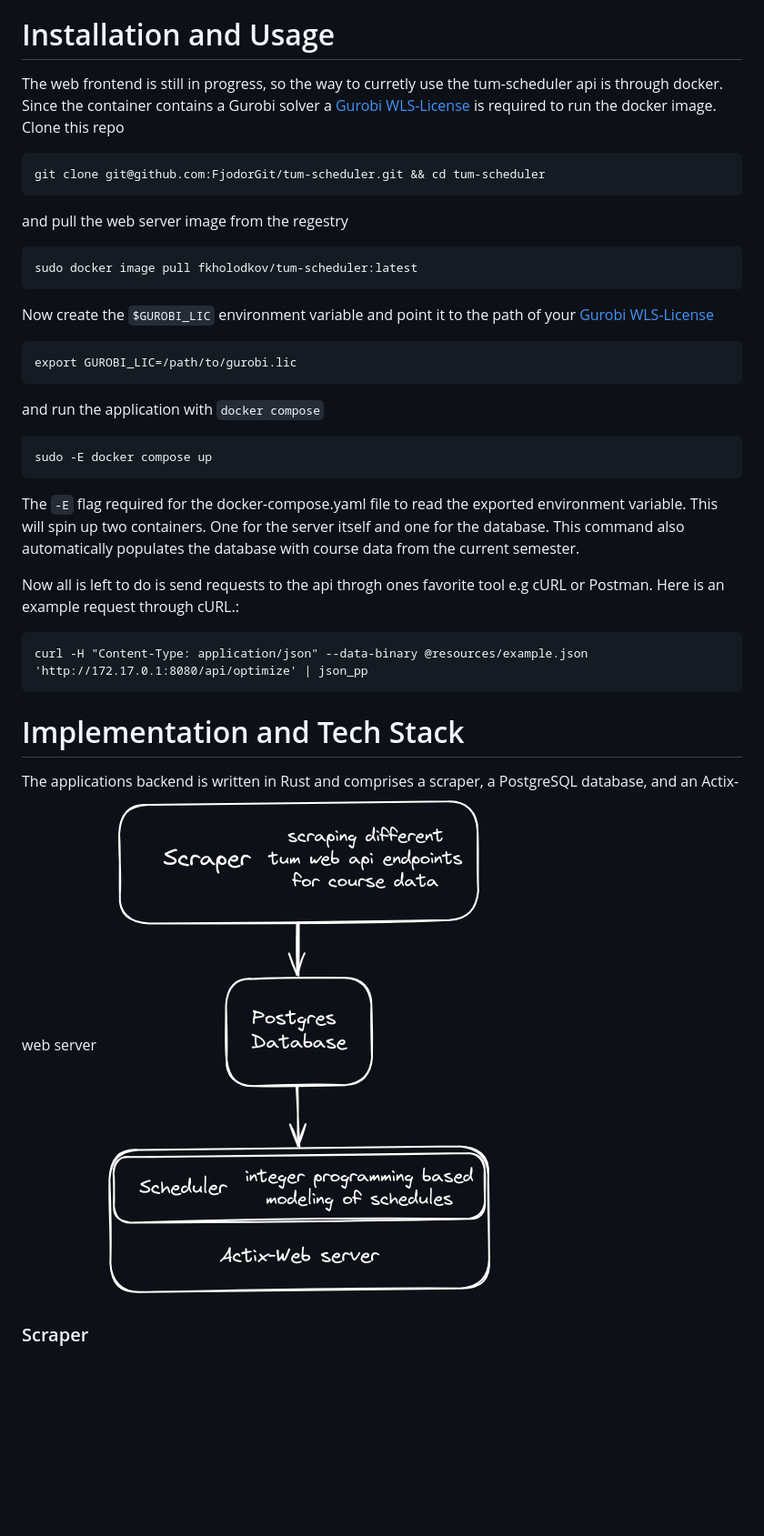
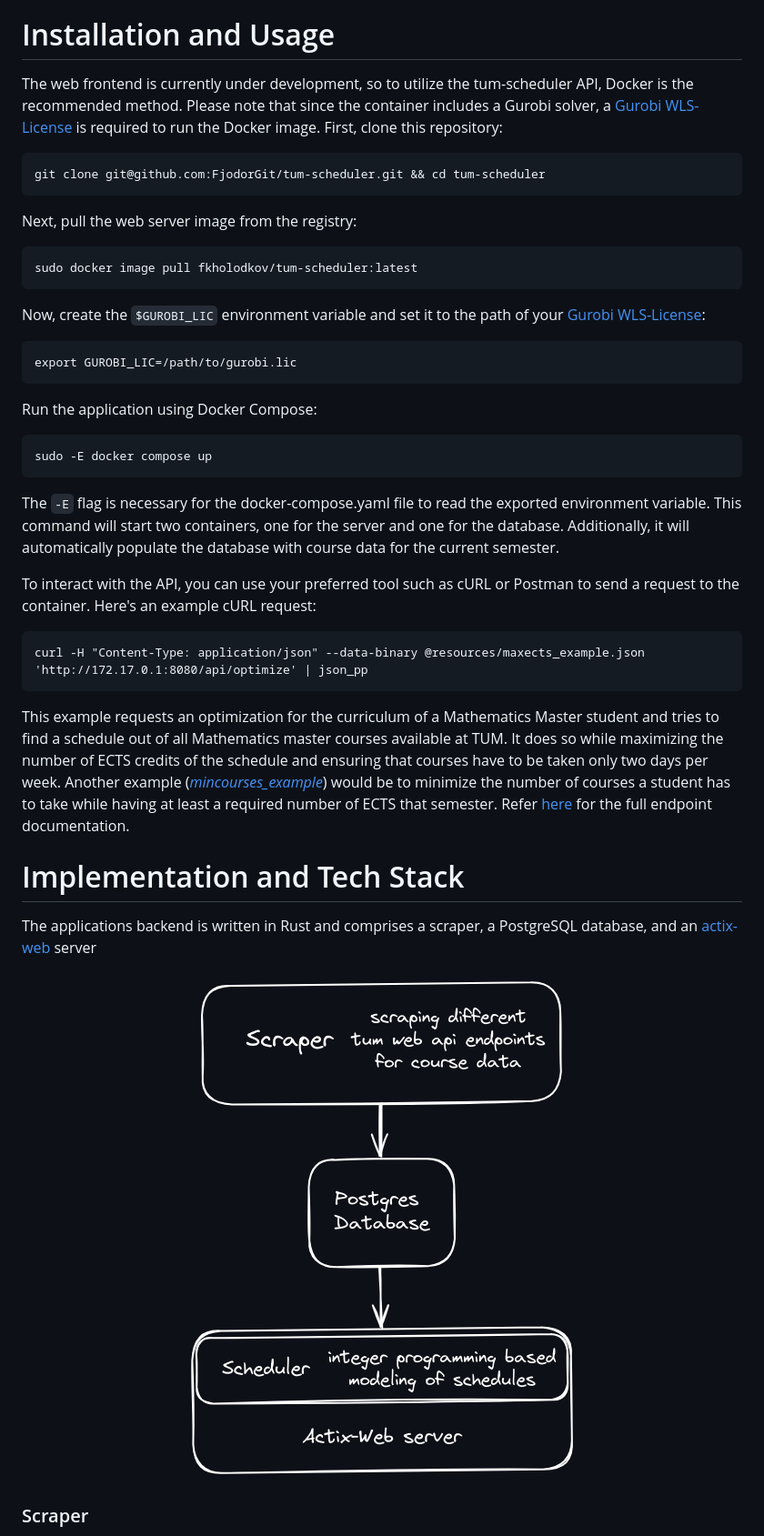
Before and after one commit to FjodorGit/tum-scheduler, a Markdown page: README.md, the part around the change printed below. Shown: that part at 91% size. Drawn GitHub-style; blank space fills up the shorter version.

Commit message:
Update to the usage and installation section

````diff
--- a/README.md
+++ b/README.md
@@ -22,37 +22,40 @@ Key features include:
 - Enhanced search functionality: Enjoy an improved browsing experience with enhanced search capabilities, making it easier to find and select courses based on your preferences and requirements.
 
 # Installation and Usage
-The web frontend is still in progress, so the way to curretly use the tum-scheduler api is through docker.
-Since the container contains a Gurobi solver a [Gurobi WLS-License](https://www.gurobi.com/features/web-license-service/) is required to run the docker image.
-Clone this repo
+The web frontend is currently under development, so to utilize the tum-scheduler API, Docker is the recommended method.
+Please note that since the container includes a Gurobi solver, a [Gurobi WLS-License](https://www.gurobi.com/features/web-license-service/)  is required to run the Docker image.
+First, clone this repository:
 ```
 git clone git@github.com:FjodorGit/tum-scheduler.git && cd tum-scheduler
 ```
-and pull the web server image from the regestry
+Next, pull the web server image from the registry:
 ```
 sudo docker image pull fkholodkov/tum-scheduler:latest
 ```
-Now create the ```$GUROBI_LIC``` environment variable and point it to the path of your [Gurobi WLS-License](https://www.gurobi.com/features/web-license-service/)
+Now, create the ```$GUROBI_LIC``` environment variable and set it to the path of your [Gurobi WLS-License](https://www.gurobi.com/features/web-license-service/):
 ```
 export GUROBI_LIC=/path/to/gurobi.lic
 ```
-and run the application with ```docker compose```
+Run the application using Docker Compose:
 ```
 sudo -E docker compose up
 ```
-The  ```-E``` flag required for the docker-compose.yaml file to read the exported environment variable.
-This will spin up two containers. One for the server itself and one for the database. This command also automatically populates the database with course data from the current semester.
+The ```-E``` flag is necessary for the docker-compose.yaml file to read the exported environment variable. This command will start two containers, one for the server and one for the database. Additionally, it will automatically populate the database with course data for the current semester.
 
-Now all is left to do is send requests to the api throgh ones favorite tool e.g  cURL or Postman.
-Here is an example request through cURL.:
+To interact with the API, you can use your preferred tool such as cURL or Postman to send a request to the container. Here's an example cURL request:
 ```
-curl -H "Content-Type: application/json" --data-binary @resources/example.json 'http://172.17.0.1:8080/api/optimize' | json_pp
+curl -H "Content-Type: application/json" --data-binary @resources/maxects_example.json 'http://172.17.0.1:8080/api/optimize' | json_pp
 ```
-
+This example requests an optimization for the curriculum of a Mathematics Master student and tries to find a schedule out of all Mathematics master courses available at TUM.
+It does so while maximizing the number of ECTS credits of the schedule and ensuring that courses have to be taken only two days per week.
+Another example ([_mincourses_example_](https://github.com/FjodorGit/tum-scheduler/blob/main/resources/mincourses_example.json)) would be to minimize the number of courses a student has to take while having at least a required number of ECTS that semester. Refer [here](https://github.com/FjodorGit/tum-scheduler/blob/main/resources/api_docu.yaml) for the full endpoint documentation.
 
 # Implementation and Tech Stack
-The applications backend is written in Rust and comprises a scraper, a PostgreSQL database, and an Actix-web server
-![alt text](https://github.com/FjodorGit/tum-scheduler/blob/main/resources/tum-scheduler-arch.png "Rough outline of the applications architecture")
+The applications backend is written in Rust and comprises a scraper, a PostgreSQL database, and an [actix-web](https://actix.rs/) server
+
+<p align="center">
+  <img src="https://github.com/FjodorGit/tum-scheduler/blob/main/resources/tum-scheduler-arch.png">
+</p>
 
 ### Scraper
 By reverse engineering the TUM web API, it's possible to retrieve all available courses per semester.
````
Also changed, not shown: other parts of README.md (+3 -3 lines).
